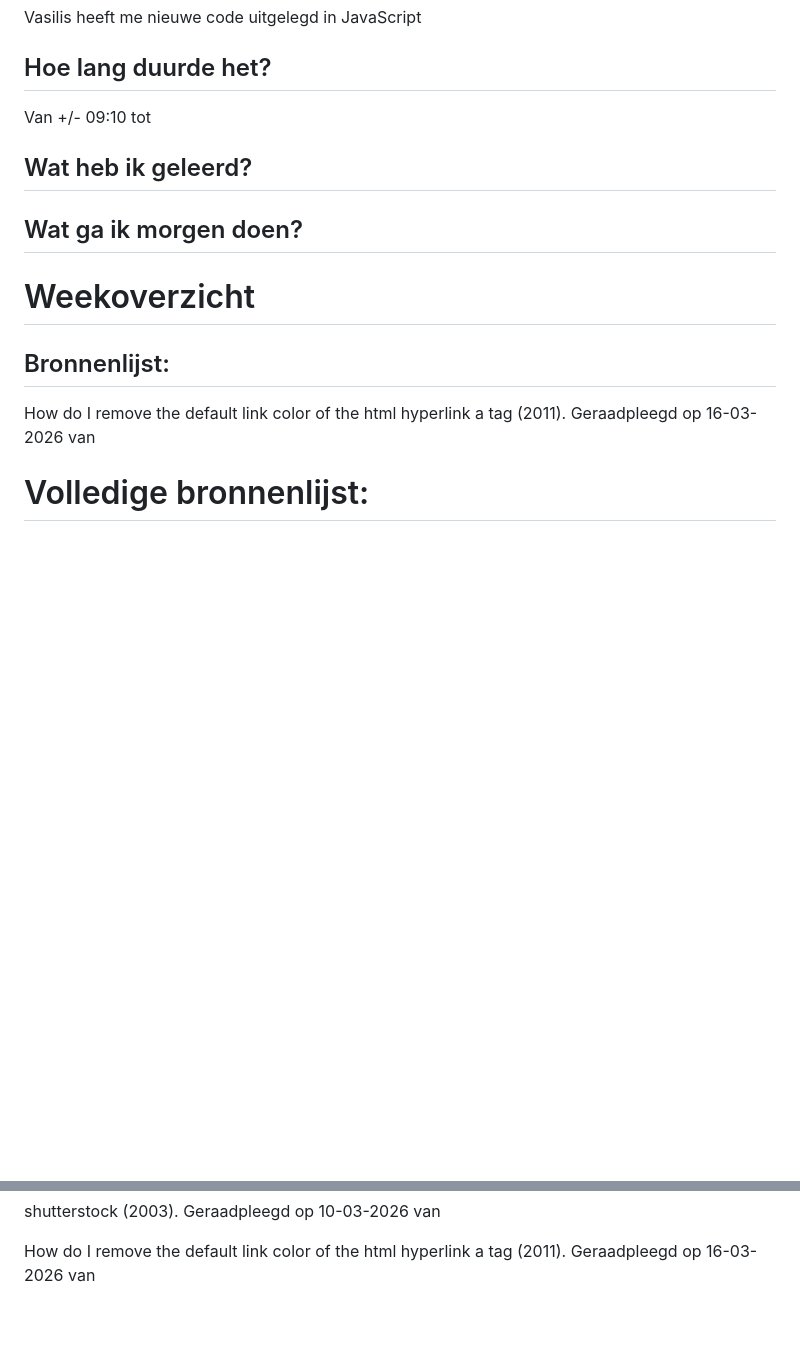
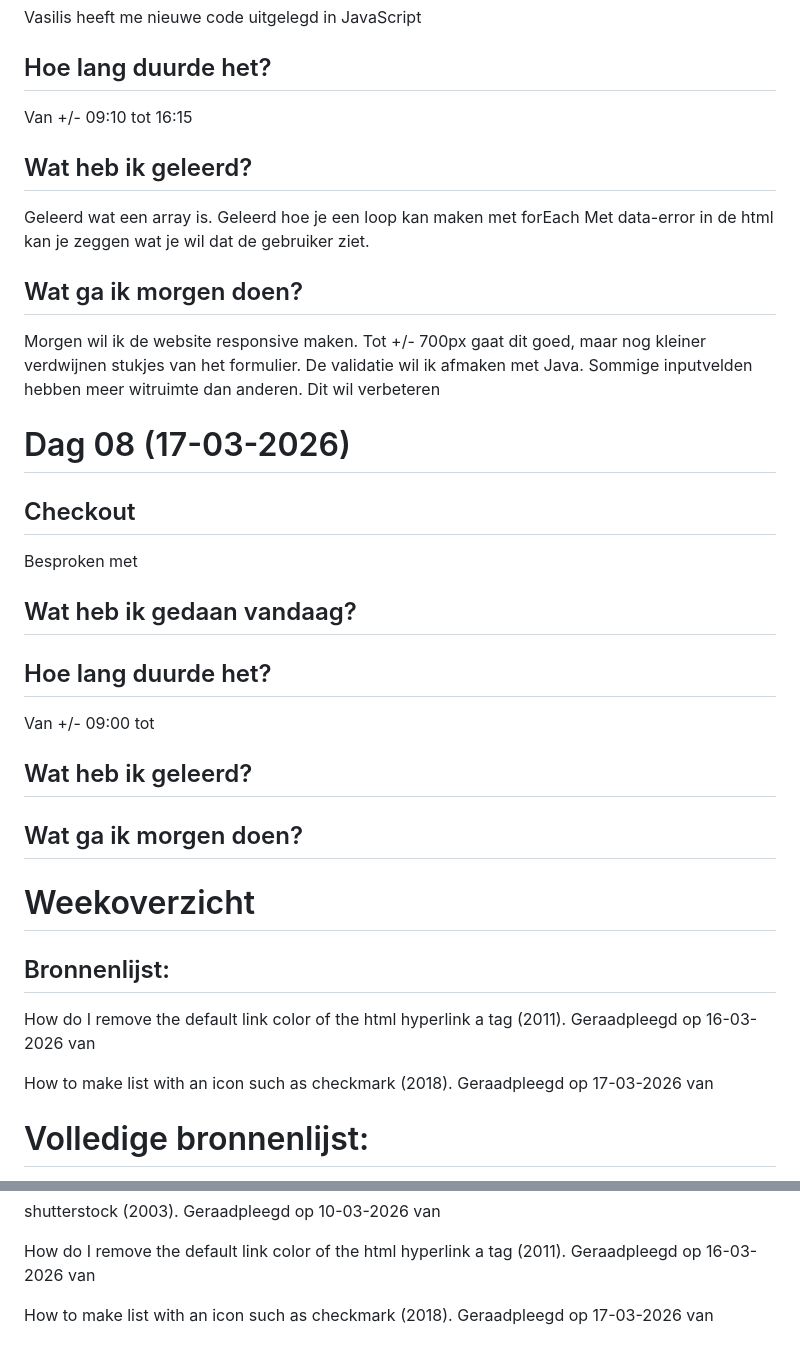
Before and after one commit to Eva041202/Erfbelasting-formulier, a Markdown page: README.md, 2 parts joined by grey strips. Drawn GitHub-style; blank space fills up the shorter version.

```diff
--- a/README.md
+++ b/README.md
@@ -279,7 +279,26 @@ Door achter querySelector All te schrijven pakt hij alle inputs om te valideren.
 Vasilis heeft me nieuwe code uitgelegd in JavaScript
 
 ## Hoe lang duurde het?
-Van +/- 09:10 tot
+Van +/- 09:10 tot 16:15
+
+## Wat heb ik geleerd?
+Geleerd wat een array is.
+Geleerd hoe je een loop kan maken met forEach
+Met data-error in de html kan je zeggen wat je wil dat de gebruiker ziet.
+
+## Wat ga ik morgen doen?
+Morgen wil ik de website responsive maken. Tot +/- 700px gaat dit goed, maar nog kleiner verdwijnen stukjes van het formulier.
+De validatie wil ik afmaken met Java.
+Sommige inputvelden hebben meer witruimte dan anderen. Dit wil verbeteren
+
+# Dag 08 (17-03-2026)
+## Checkout
+Besproken met
+
+## Wat heb ik gedaan vandaag?
+
+## Hoe lang duurde het?
+Van +/- 09:00 tot
 
 ## Wat heb ik geleerd?
 
@@ -289,6 +308,7 @@ Van +/- 09:10 tot
 ## Bronnenlijst:
 How do I remove the default link color of the html hyperlink a tag (2011). Geraadpleegd op 16-03-2026 van <a href="https://stackoverflow.com/questions/6722467/how-do-i-remove-the-default-link-color-of-the-html-hyperlink-a-tag" alt="stackoverflow">
 
+How to make list with an icon such as checkmark (2018). Geraadpleegd op 17-03-2026 van <a href="https://theme.co/forum/t/how-to-make-list-with-an-icon-such-as-checkmark-pro/21961" alt="image_tick">
 
 
 # Volledige bronnenlijst:
@@ -324,3 +344,5 @@ What happened to text inputs? (2022). Geraadpleegd op 09-03-2026 van <a href="ht
 shutterstock (2003). Geraadpleegd op 10-03-2026 van <a href="https://www.shutterstock.com/nl/image-vector/information-sign-symbol-info-icon-isolated-1659040048">
 
 How do I remove the default link color of the html hyperlink a tag (2011). Geraadpleegd op 16-03-2026 van <a href="https://stackoverflow.com/questions/6722467/how-do-i-remove-the-default-link-color-of-the-html-hyperlink-a-tag" alt="stackoverflow">
+
+How to make list with an icon such as checkmark (2018). Geraadpleegd op 17-03-2026 van <a href="https://theme.co/forum/t/how-to-make-list-with-an-icon-such-as-checkmark-pro/21961" alt="image_tick">
```
Also changed, not shown: media/tick.png (added), 6 other files.
